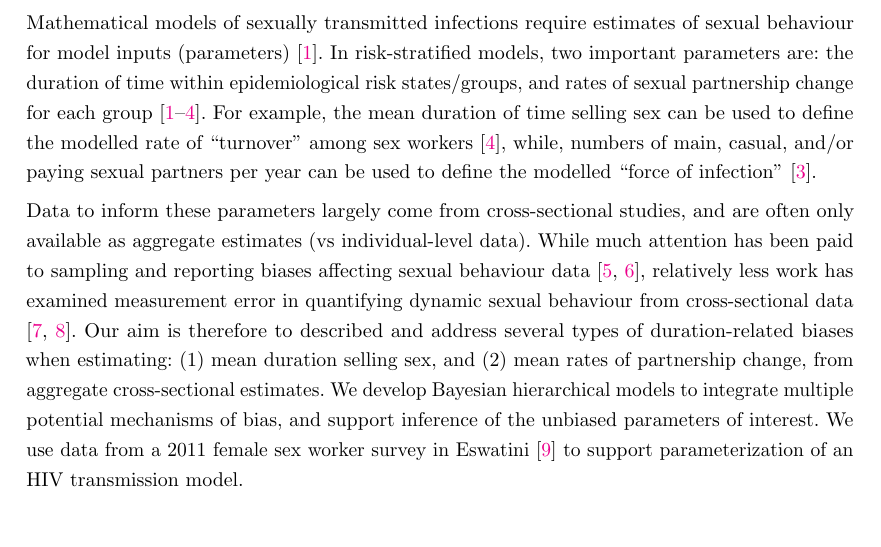
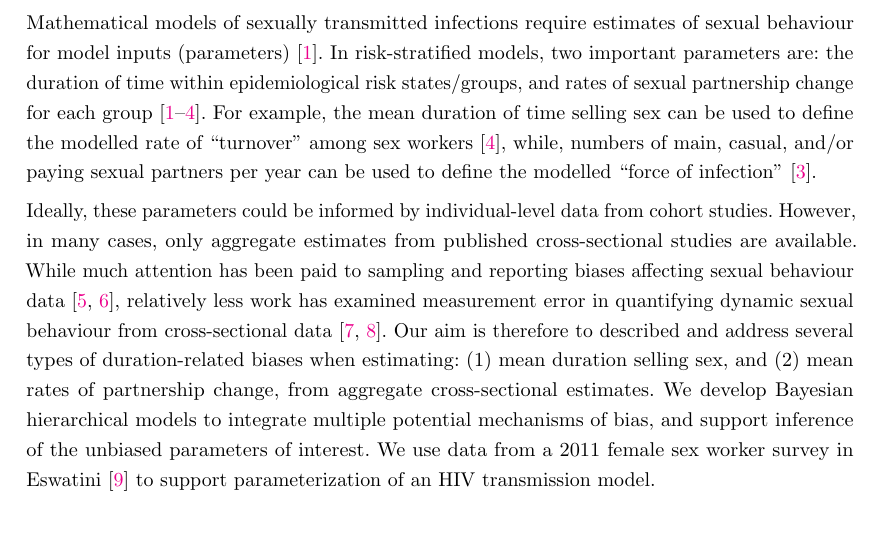
Before and after one commit to mishra-lab/duration-biases-sex-data, a LaTeX document (docs/main/main.tex, which reads docs/main/intro.tex): part of page 4 of 18, cut so that both start at the same text. Compiled offline with pdfLaTeX; a LaTeX package or settings file that is missing is left out.

Commit message:
docs: paper: address LW intro

```diff
--- a/docs/main/intro.tex
+++ b/docs/main/intro.tex
@@ -10,8 +10,10 @@ the modelled rate of ``turnover'' among sex workers \cite{Knight2020},
 while, numbers of main, casual, and/or paying sexual partners per year
 can be used to define the modelled ``force of infection'' \cite{Boily2015}.
 \par
-Data to inform these parameters largely come from cross-sectional studies,
-and are often only available as aggregate estimates (\vs individual-level data).
+Ideally, these parameters could be informed by
+individual-level data from cohort studies.
+However, in many cases, only
+aggregate estimates from published cross-sectional studies are available.
 % LW: i think most the 'bias' mentioned here was less so due to aggregate
 %     vs individual-level data, but rather the cross sectional nature of the studies.
 %     E.g., ideally case -  if we can have a cohort study and follow everyone till they end SW
```
